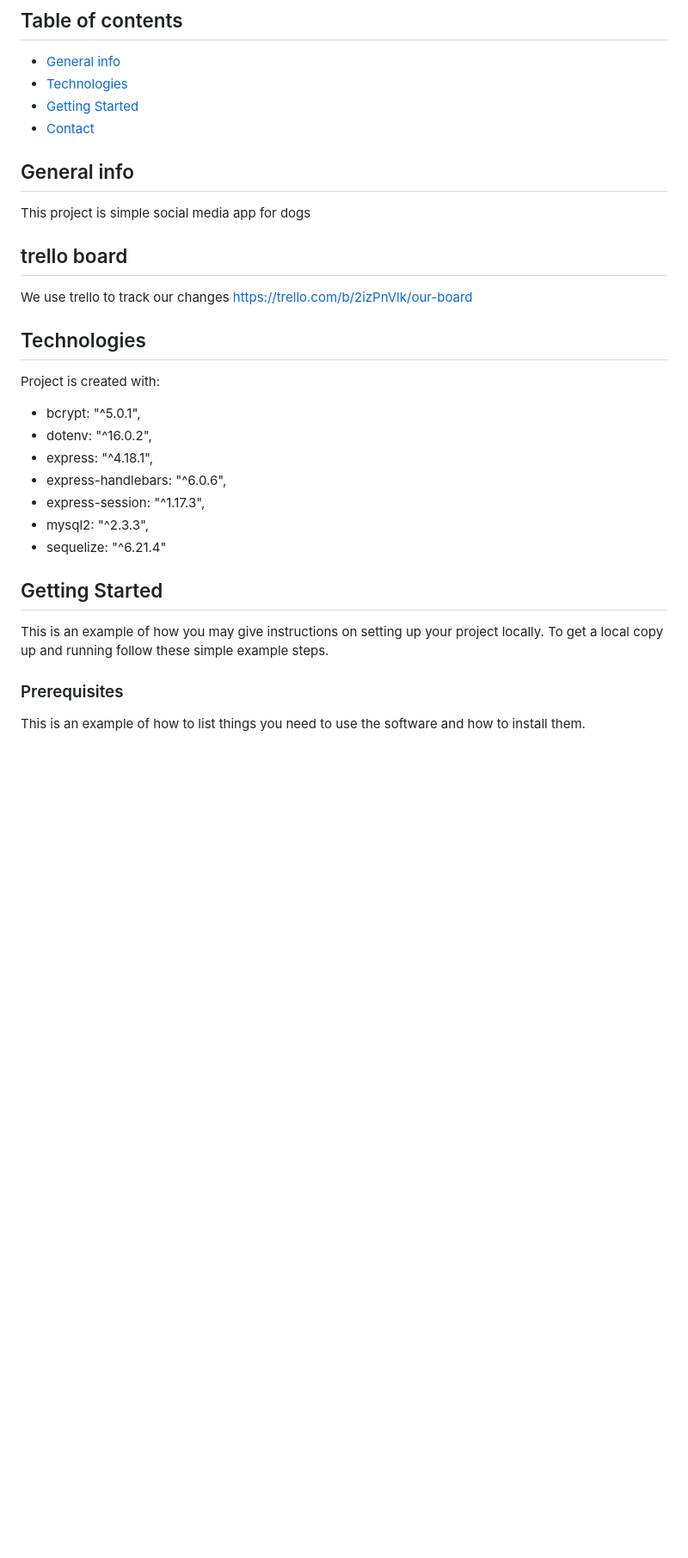
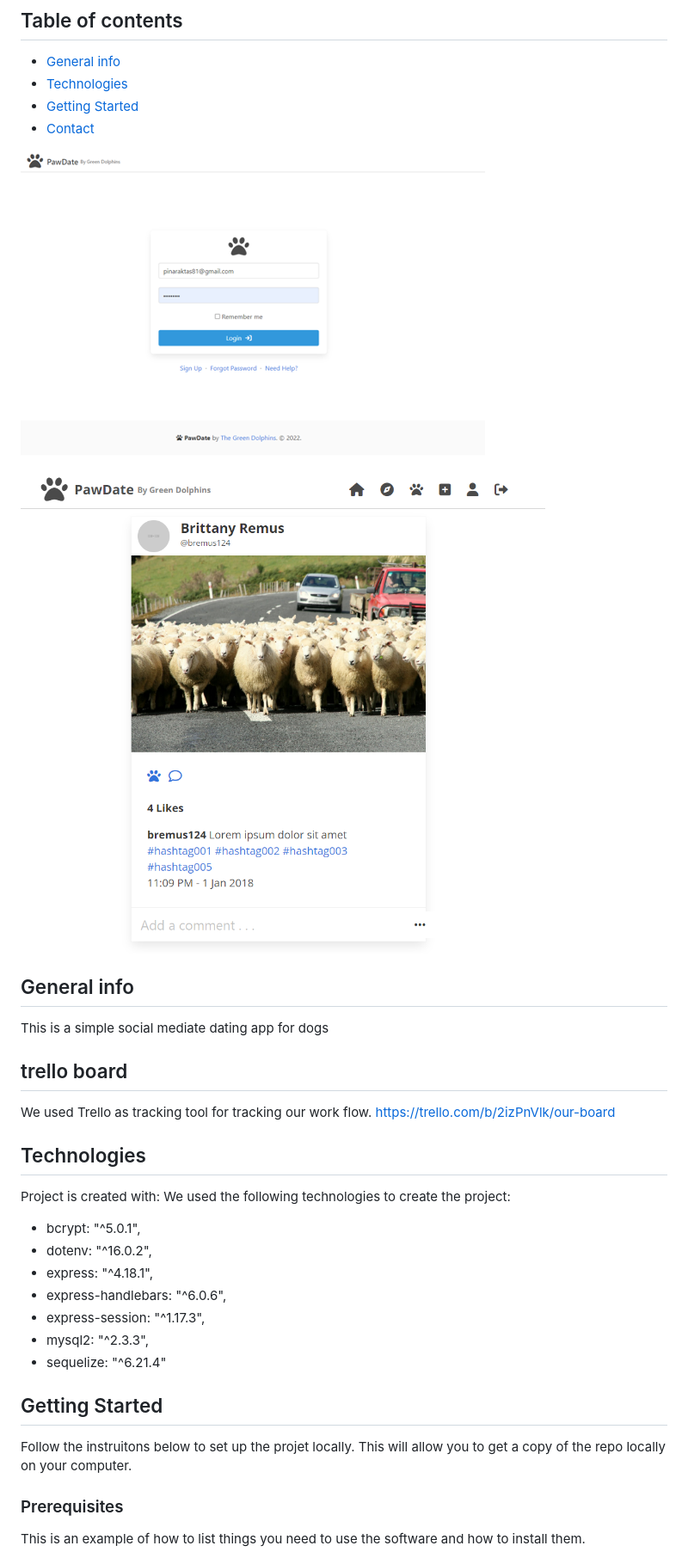
Before and after one commit to Summerjay0401/green-dolphins-project, a Markdown page: README.md, the part around the change. Shown: that part at 86% size. Rendered like a GitHub page; pictures changed too: images/greenimg1.png (added), images/greenimg2.png (added); blank space fills up the shorter version.

```diff
--- a/README.md
+++ b/README.md
@@ -7,18 +7,25 @@
 - [Getting Started](#getting-started)
 - [Contact](#contact)
 
+
+![Homepage.](./images/greenimg1.png)
+![Homepage.](./images/greenimg2.png)
+
+
+
 ## General info
 
-This project is simple social media app for dogs
+This is a simple social mediate dating app for dogs
 
 ## trello board
 
-We use trello to track our changes
+We used Trello as tracking tool for tracking our work flow.
 https://trello.com/b/2izPnVlk/our-board
 
 ## Technologies
 
 Project is created with:
+We used the following technologies to create the project:
 
 - bcrypt: "^5.0.1",
 - dotenv: "^16.0.2",
@@ -32,8 +39,8 @@ Project is created with:
 
 ## Getting Started
 
-This is an example of how you may give instructions on setting up your project locally.
-To get a local copy up and running follow these simple example steps.
+Follow the instruitons below to set up the projet locally. This will allow you to
+get a copy of the repo locally on your computer.
 
 ### Prerequisites
 
```
